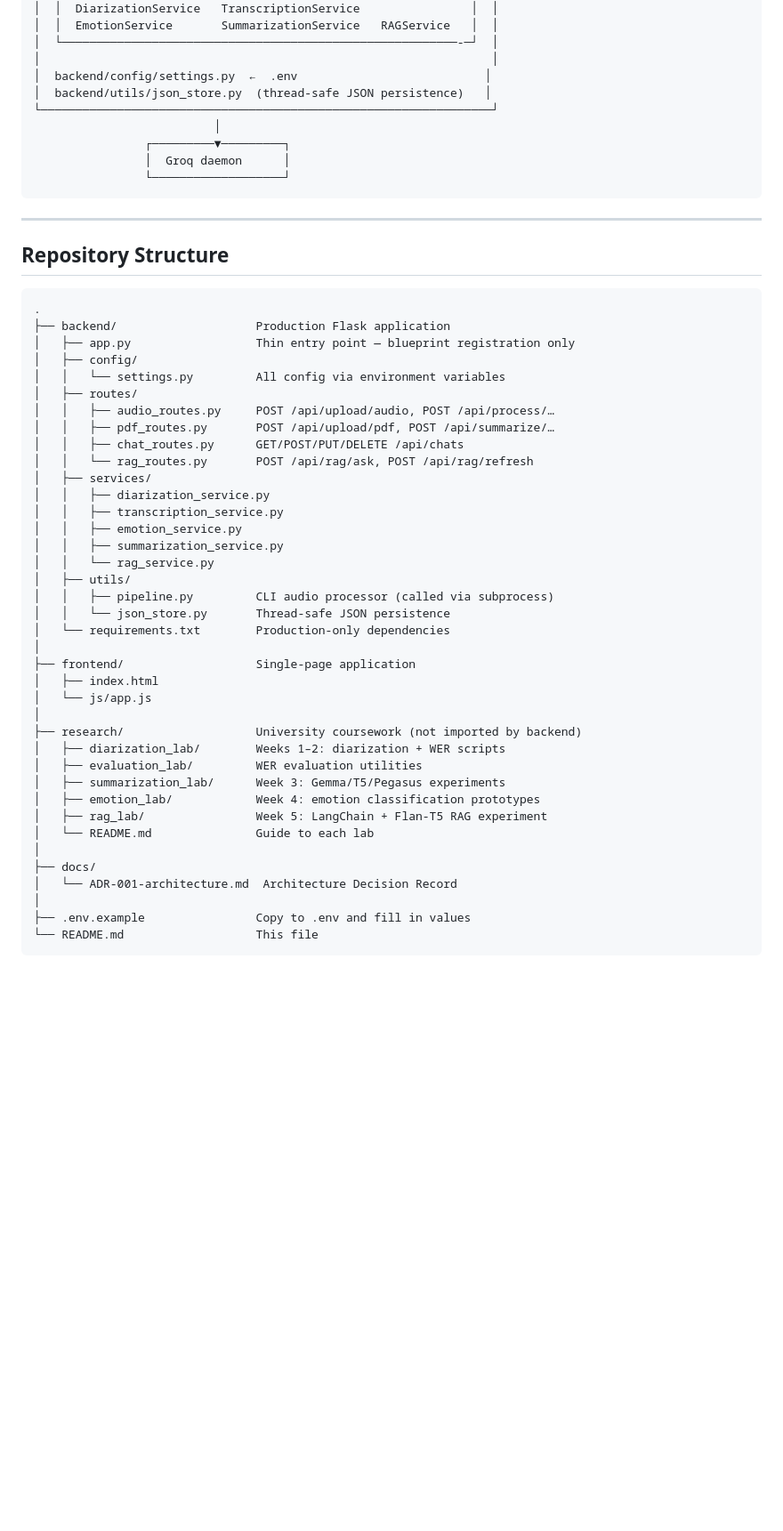
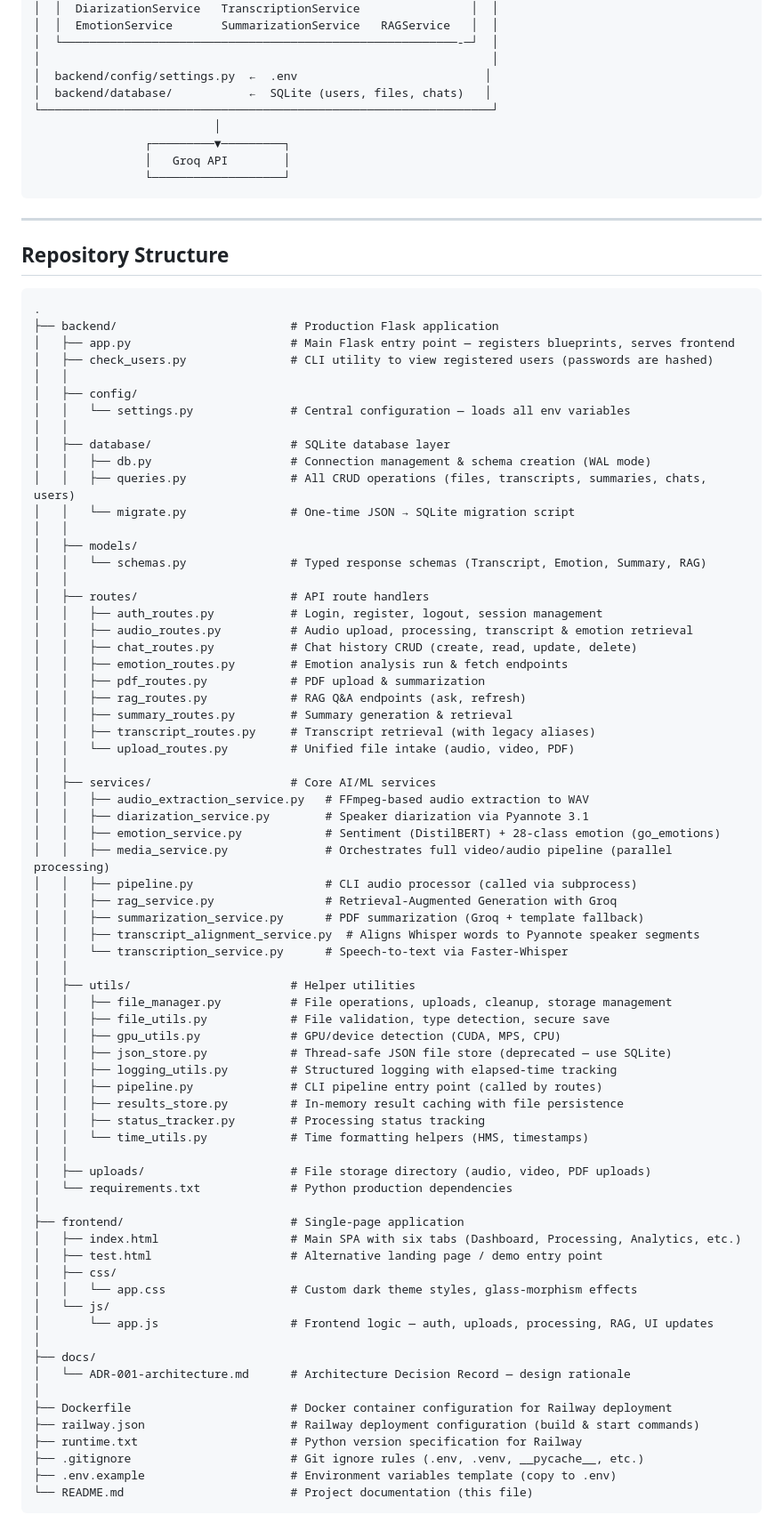
Before and after one commit to Ahmed-Elsherif2/ai-multimedia-platform, a Markdown page: README.md, the part around one of its changes. Shown at 89% size. Drawn GitHub-style; blank space fills up the shorter version.

````diff
--- a/README.md
+++ b/README.md
@@ -47,11 +47,11 @@ conversational RAG interface for querying everything you've processed.
 │  └─────────────────────────────────────────────────────────-─┘  │
 │                                                                 │
 │  backend/config/settings.py  ←  .env                           │
-│  backend/utils/json_store.py  (thread-safe JSON persistence)   │
+│  backend/database/           ←  SQLite (users, files, chats)   │
 └─────────────────────────────────────────────────────────────────┘
                           │
                 ┌─────────▼─────────┐
-                │  Groq daemon      │
+                │   Groq API        │
                 └───────────────────┘
 ```
 
@@ -61,41 +61,72 @@ conversational RAG interface for querying everything you've processed.
 
 ```
 .
-├── backend/                    Production Flask application
-│   ├── app.py                  Thin entry point — blueprint registration only
+├── backend/                         # Production Flask application
+│   ├── app.py                       # Main Flask entry point — registers blueprints, serves frontend
+│   ├── check_users.py               # CLI utility to view registered users (passwords are hashed)
+│   │
 │   ├── config/
-│   │   └── settings.py         All config via environment variables
-│   ├── routes/
-│   │   ├── audio_routes.py     POST /api/upload/audio, POST /api/process/…
-│   │   ├── pdf_routes.py       POST /api/upload/pdf, POST /api/summarize/…
-│   │   ├── chat_routes.py      GET/POST/PUT/DELETE /api/chats
-│   │   └── rag_routes.py       POST /api/rag/ask, POST /api/rag/refresh
-│   ├── services/
-│   │   ├── diarization_service.py
-│   │   ├── transcription_service.py
-│   │   ├── emotion_service.py
-│   │   ├── summarization_service.py
-│   │   └── rag_service.py
-│   ├── utils/
-│   │   ├── pipeline.py         CLI audio processor (called via subprocess)
-│   │   └── json_store.py       Thread-safe JSON persistence
-│   └── requirements.txt        Production-only dependencies
+│   │   └── settings.py              # Central configuration — loads all env variables
+│   │
+│   ├── database/                    # SQLite database layer
+│   │   ├── db.py                    # Connection management & schema creation (WAL mode)
+│   │   ├── queries.py               # All CRUD operations (files, transcripts, summaries, chats, users)
+│   │   └── migrate.py               # One-time JSON → SQLite migration script
+│   │
+│   ├── models/
+│   │   └── schemas.py               # Typed response schemas (Transcript, Emotion, Summary, RAG)
+│   │
+│   ├── routes/                      # API route handlers
+│   │   ├── auth_routes.py           # Login, register, logout, session management
+│   │   ├── audio_routes.py          # Audio upload, processing, transcript & emotion retrieval
+│   │   ├── chat_routes.py           # Chat history CRUD (create, read, update, delete)
+│   │   ├── emotion_routes.py        # Emotion analysis run & fetch endpoints
+│   │   ├── pdf_routes.py            # PDF upload & summarization
+│   │   ├── rag_routes.py            # RAG Q&A endpoints (ask, refresh)
+│   │   ├── summary_routes.py        # Summary generation & retrieval
+│   │   ├── transcript_routes.py     # Transcript retrieval (with legacy aliases)
+│   │   └── upload_routes.py         # Unified file intake (audio, video, PDF)
+│   │
+│   ├── services/                    # Core AI/ML services
+│   │   ├── audio_extraction_service.py   # FFmpeg-based audio extraction to WAV
+│   │   ├── diarization_service.py        # Speaker diarization via Pyannote 3.1
+│   │   ├── emotion_service.py            # Sentiment (DistilBERT) + 28-class emotion (go_emotions)
+│   │   ├── media_service.py              # Orchestrates full video/audio pipeline (parallel processing)
+│   │   ├── pipeline.py                   # CLI audio processor (called via subprocess)
+│   │   ├── rag_service.py                # Retrieval-Augmented Generation with Groq
+│   │   ├── summarization_service.py      # PDF summarization (Groq + template fallback)
+│   │   ├── transcript_alignment_service.py  # Aligns Whisper words to Pyannote speaker segments
+│   │   └── transcription_service.py      # Speech-to-text via Faster-Whisper
+│   │
+│   ├── utils/                       # Helper utilities
+│   │   ├── file_manager.py          # File operations, uploads, cleanup, storage management
+│   │   ├── file_utils.py            # File validation, type detection, secure save
+│   │   ├── gpu_utils.py             # GPU/device detection (CUDA, MPS, CPU)
+│   │   ├── json_store.py            # Thread-safe JSON file store (deprecated — use SQLite)
+│   │   ├── logging_utils.py         # Structured logging with elapsed-time tracking
+│   │   ├── pipeline.py              # CLI pipeline entry point (called by routes)
+│   │   ├── results_store.py         # In-memory result caching with file persistence
+│   │   ├── status_tracker.py        # Processing status tracking
+│   │   └── time_utils.py            # Time formatting helpers (HMS, timestamps)
+│   │
+│   ├── uploads/                     # File storage directory (audio, video, PDF uploads)
+│   └── requirements.txt             # Python production dependencies
 │
-├── frontend/                   Single-page application
-│   ├── index.html
-│   └── js/app.js
-│
-├── research/                   University coursework (not imported by backend)
-│   ├── diarization_lab/        Weeks 1–2: diarization + WER scripts
-│   ├── evaluation_lab/         WER evaluation utilities
-│   ├── summarization_lab/      Week 3: Gemma/T5/Pegasus experiments
-│   ├── emotion_lab/            Week 4: emotion classification prototypes
-│   ├── rag_lab/                Week 5: LangChain + Flan-T5 RAG experiment
-│   └── README.md               Guide to each lab
+├── frontend/                        # Single-page application
+│   ├── index.html                   # Main SPA with six tabs (Dashboard, Processing, Analytics, etc.)
+│   ├── test.html                    # Alternative landing page / demo entry point
+│   ├── css/
+│   │   └── app.css                  # Custom dark theme styles, glass-morphism effects
+│   └── js/
+│       └── app.js                   # Frontend logic — auth, uploads, processing, RAG, UI updates
 │
 ├── docs/
-│   └── ADR-001-architecture.md  Architecture Decision Record
+│   └── ADR-001-architecture.md      # Architecture Decision Record — design rationale
 │
-├── .env.example                Copy to .env and fill in values
-└── README.md                   This file
+├── Dockerfile                       # Docker container configuration for Railway deployment
+├── railway.json                     # Railway deployment configuration (build & start commands)
+├── runtime.txt                      # Python version specification for Railway
+├── .gitignore                       # Git ignore rules (.env, .venv, __pycache__, etc.)
+├── .env.example                     # Environment variables template (copy to .env)
+└── README.md                        # Project documentation (this file)
 ```
````
Also changed, not shown: other parts of README.md (+62 -77 lines), docs/ADR-001-architecture.md (+2 -3 lines), docs/ADR-002-architecture.md (added, +221 -0 lines).
